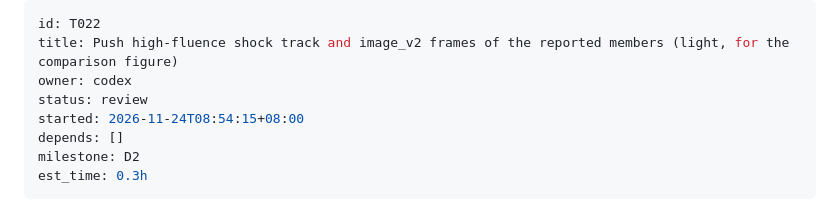
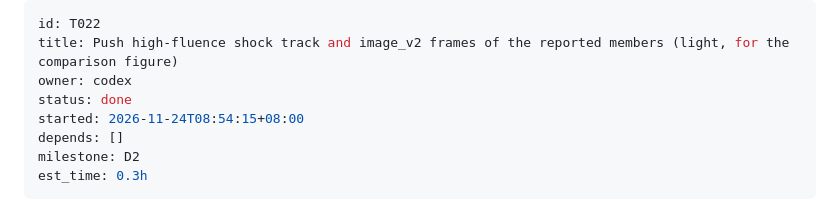
Before and after one commit to JolinChenxx/Claude, a Markdown page: tasks/T022-push-shock-frames.md, the part around the change. Drawn GitHub-style.

```diff
--- a/tasks/T022-push-shock-frames.md
+++ b/tasks/T022-push-shock-frames.md
@@ -2,7 +2,7 @@
 id: T022
 title: Push high-fluence shock track and image_v2 frames of the reported members (light, for the comparison figure)
 owner: codex
-status: review
+status: done
 started: 2026-11-24T08:54:15+08:00
 depends: []
 milestone: D2
```
Also changed, not shown: docs/STATE.md (+4 -0 lines), handoff/to_claude/T022.md (deleted, +0 -2 lines), results/figures/current_vs_experiment.png, results/figures/frames_high.png (added), results/figures/frames_low.png (added), 2 other files.
